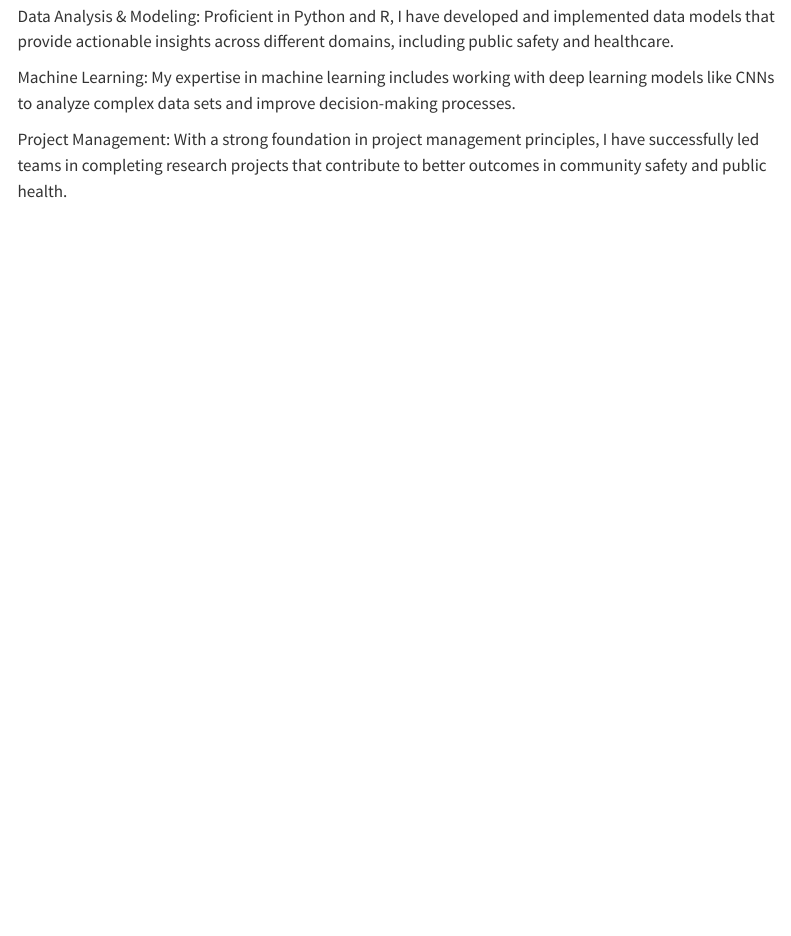
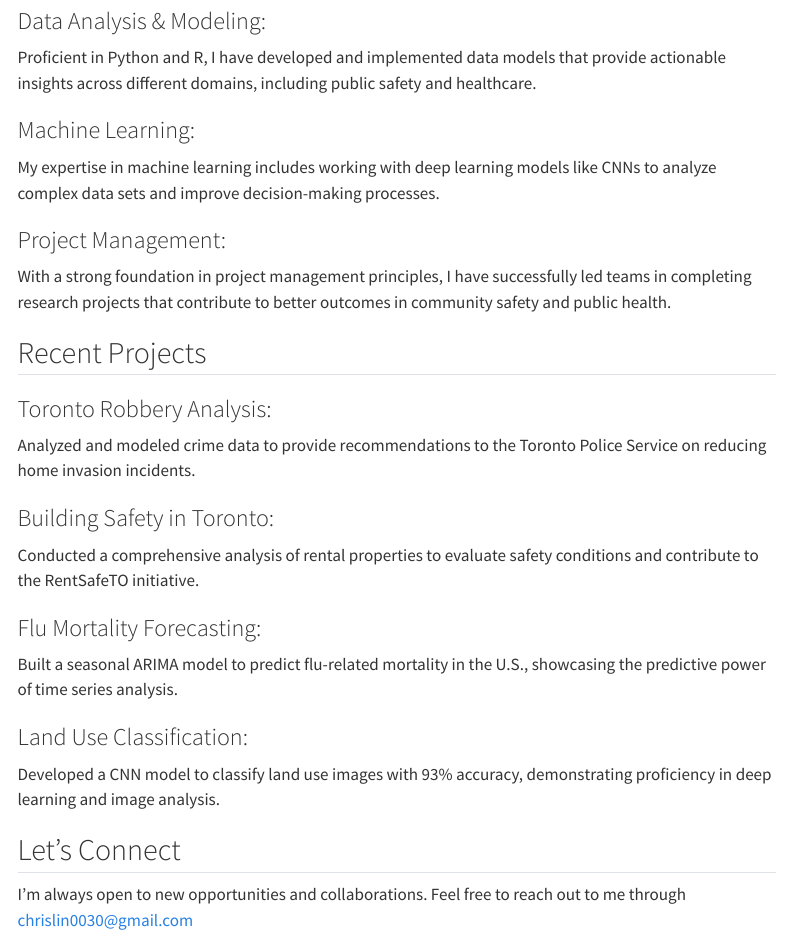
Before and after one commit to ChrisL00/ChrisL00.github.io, a Quarto document (index.qmd): the page in a window 1100 px wide, from 240 px down before the commit and from 250 px down after it, so that both start at the same text. Rendered offline with R 4.5, knitr and Pandoc in place of Quarto, with nearby package versions; menus at the side of the page are left out.

Commit message:
Update index.qmd

```diff
--- a/index.qmd
+++ b/index.qmd
@@ -5,8 +5,27 @@ title: "Chenyu Lin"
 Welcome to my personal website! I’m Chris Lin, a data analyst with a strong foundation in mathematics and statistics. With a Bachelor's in Mathematics and Statistics and currently pursuing a Master's in Mechanical and Industrial Engineering from the University of Toronto, I specialize in data analysis, machine learning, and project management.
 
 ## What I Offer
-Data Analysis & Modeling: Proficient in Python and R, I have developed and implemented data models that provide actionable insights across different domains, including public safety and healthcare.
+### Data Analysis & Modeling:
+Proficient in Python and R, I have developed and implemented data models that provide actionable insights across different domains, including public safety and healthcare.
 
-Machine Learning: My expertise in machine learning includes working with deep learning models like CNNs to analyze complex data sets and improve decision-making processes.
+### Machine Learning:
+My expertise in machine learning includes working with deep learning models like CNNs to analyze complex data sets and improve decision-making processes.
 
-Project Management: With a strong foundation in project management principles, I have successfully led teams in completing research projects that contribute to better outcomes in community safety and public health.
+### Project Management:
+With a strong foundation in project management principles, I have successfully led teams in completing research projects that contribute to better outcomes in community safety and public health.
+
+## Recent Projects
+### Toronto Robbery Analysis:
+Analyzed and modeled crime data to provide recommendations to the Toronto Police Service on reducing home invasion incidents.
+
+### Building Safety in Toronto:
+Conducted a comprehensive analysis of rental properties to evaluate safety conditions and contribute to the RentSafeTO initiative.
+
+### Flu Mortality Forecasting:
+Built a seasonal ARIMA model to predict flu-related mortality in the U.S., showcasing the predictive power of time series analysis.
+
+### Land Use Classification:
+Developed a CNN model to classify land use images with 93% accuracy, demonstrating proficiency in deep learning and image analysis.
+
+## Let’s Connect
+I’m always open to new opportunities and collaborations. Feel free to reach out to me through <chrislin0030@gmail.com>
```
